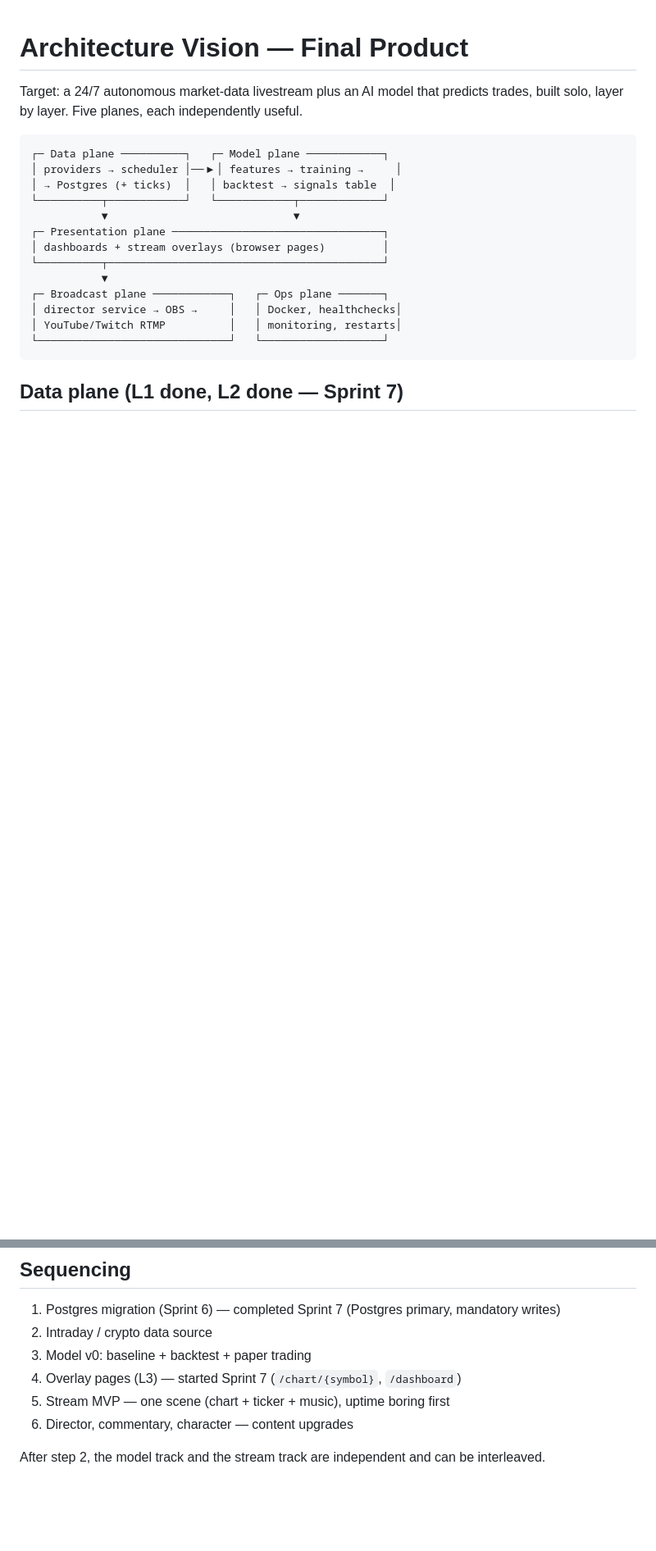
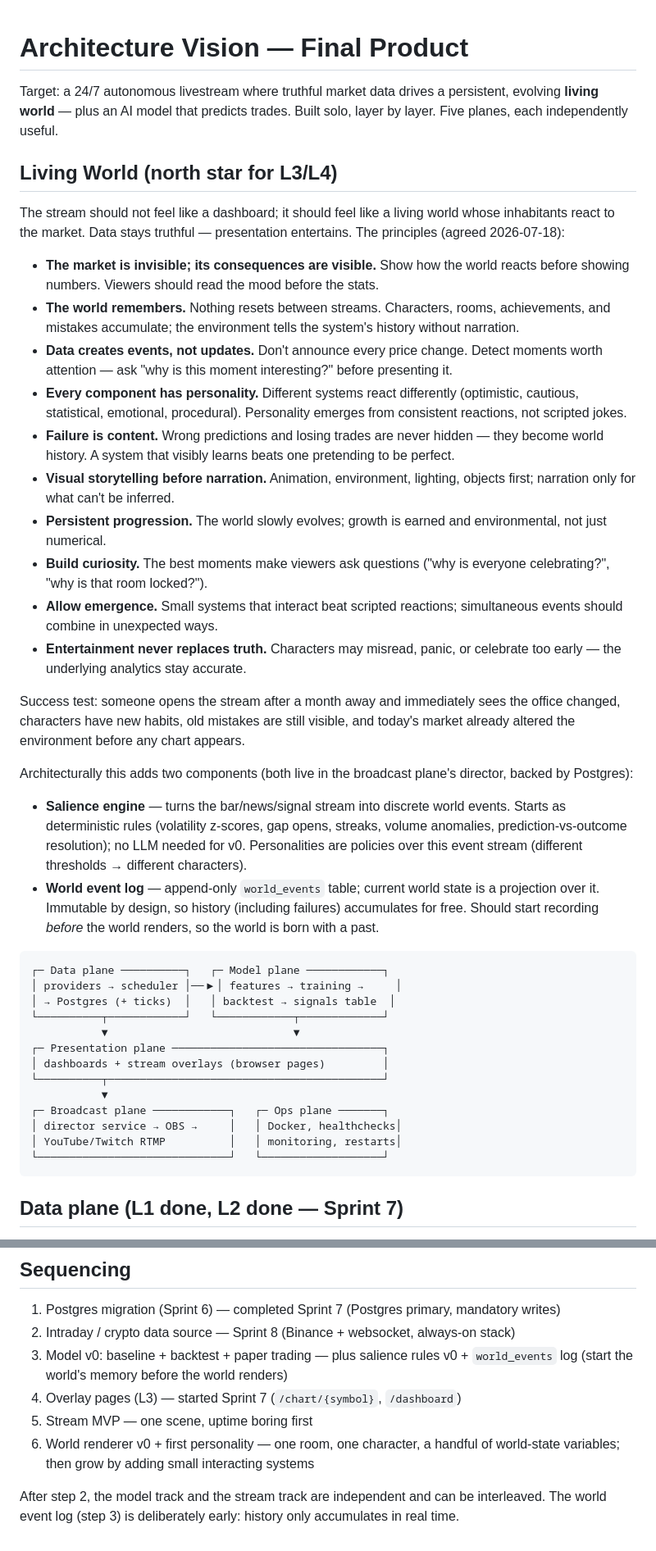
Before and after one commit to keyhot/market-data-pipeline, a Markdown page: docs/architecture-vision.md, 2 parts joined by grey strips. Shown at 82% size. GitHub-like rendering; blank space fills up the shorter version.

Commit message:
Docs: reframe L3/L4 around the Living World vision (salience engine, world event log)

````diff
--- a/docs/architecture-vision.md
+++ b/docs/architecture-vision.md
@@ -1,7 +1,56 @@
 # Architecture Vision — Final Product
 
-Target: a 24/7 autonomous market-data livestream plus an AI model that predicts
-trades, built solo, layer by layer. Five planes, each independently useful.
+Target: a 24/7 autonomous livestream where truthful market data drives a
+persistent, evolving **living world** — plus an AI model that predicts trades.
+Built solo, layer by layer. Five planes, each independently useful.
+
+## Living World (north star for L3/L4)
+
+The stream should not feel like a dashboard; it should feel like a living world
+whose inhabitants react to the market. Data stays truthful — presentation
+entertains. The principles (agreed 2026-07-18):
+
+- **The market is invisible; its consequences are visible.** Show how the world
+  reacts before showing numbers. Viewers should read the mood before the stats.
+- **The world remembers.** Nothing resets between streams. Characters, rooms,
+  achievements, and mistakes accumulate; the environment tells the system's
+  history without narration.
+- **Data creates events, not updates.** Don't announce every price change.
+  Detect moments worth attention — ask "why is this moment interesting?" before
+  presenting it.
+- **Every component has personality.** Different systems react differently
+  (optimistic, cautious, statistical, emotional, procedural). Personality
+  emerges from consistent reactions, not scripted jokes.
+- **Failure is content.** Wrong predictions and losing trades are never hidden
+  — they become world history. A system that visibly learns beats one
+  pretending to be perfect.
+- **Visual storytelling before narration.** Animation, environment, lighting,
+  objects first; narration only for what can't be inferred.
+- **Persistent progression.** The world slowly evolves; growth is earned and
+  environmental, not just numerical.
+- **Build curiosity.** The best moments make viewers ask questions ("why is
+  everyone celebrating?", "why is that room locked?").
+- **Allow emergence.** Small systems that interact beat scripted reactions;
+  simultaneous events should combine in unexpected ways.
+- **Entertainment never replaces truth.** Characters may misread, panic, or
+  celebrate too early — the underlying analytics stay accurate.
+
+Success test: someone opens the stream after a month away and immediately sees
+the office changed, characters have new habits, old mistakes are still visible,
+and today's market already altered the environment before any chart appears.
+
+Architecturally this adds two components (both live in the broadcast plane's
+director, backed by Postgres):
+
+- **Salience engine** — turns the bar/news/signal stream into discrete world
+  events. Starts as deterministic rules (volatility z-scores, gap opens,
+  streaks, volume anomalies, prediction-vs-outcome resolution); no LLM needed
+  for v0. Personalities are policies over this event stream (different
+  thresholds → different characters).
+- **World event log** — append-only `world_events` table; current world state
+  is a projection over it. Immutable by design, so history (including failures)
+  accumulates for free. Should start recording *before* the world renders, so
+  the world is born with a past.
 
 ```
 ┌─ Data plane ──────────┐   ┌─ Model plane ────────────┐
@@ -77,11 +135,15 @@ trades, built solo, layer by layer. Five planes, each independently useful.
 ## Sequencing
 
 1. Postgres migration (Sprint 6) — completed Sprint 7 (Postgres primary, mandatory writes)
-2. Intraday / crypto data source
+2. Intraday / crypto data source — Sprint 8 (Binance + websocket, always-on stack)
 3. Model v0: baseline + backtest + paper trading
+   — plus salience rules v0 + `world_events` log (start the world's memory
+   before the world renders)
 4. Overlay pages (L3) — started Sprint 7 (`/chart/{symbol}`, `/dashboard`)
-5. Stream MVP — one scene (chart + ticker + music), uptime boring first
-6. Director, commentary, character — content upgrades
+5. Stream MVP — one scene, uptime boring first
+6. World renderer v0 + first personality — one room, one character, a handful
+   of world-state variables; then grow by adding small interacting systems
 
 After step 2, the model track and the stream track are independent and can be
-interleaved.
+interleaved. The world event log (step 3) is deliberately early: history only
+accumulates in real time.
````
Also changed, not shown: other parts of docs/architecture-vision.md (+15 -6 lines).
